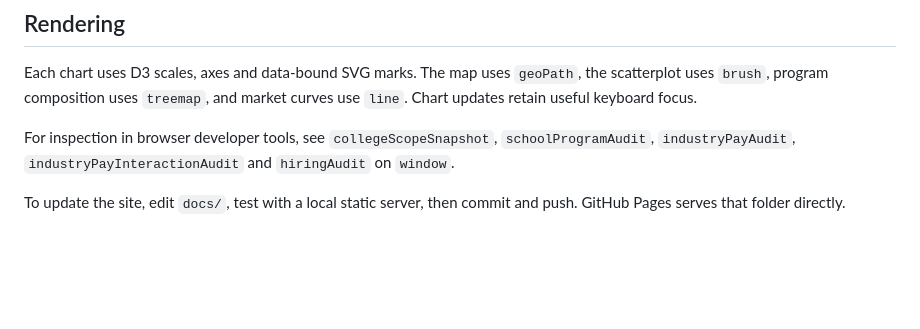
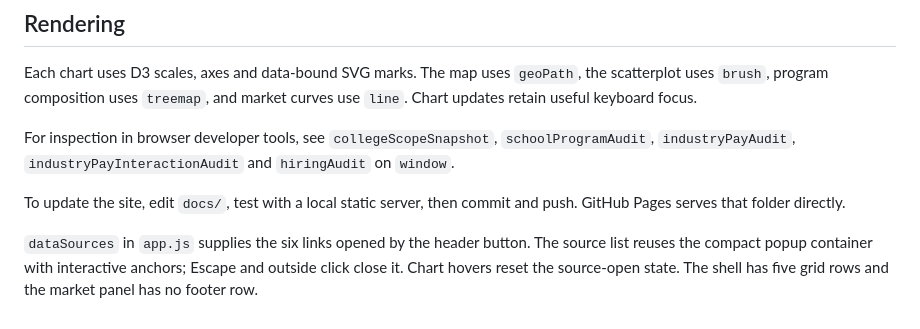
Before and after one commit to XingsuLi/college-and-career, a Markdown page: CODE_GUIDE.md, the part around the change. Rendered like a GitHub page; blank space fills up the shorter version.

```diff
--- a/CODE_GUIDE.md
+++ b/CODE_GUIDE.md
@@ -57,3 +57,9 @@ For inspection in browser developer tools, see `collegeScopeSnapshot`,
 
 To update the site, edit `docs/`, test with a local static server, then commit
 and push. GitHub Pages serves that folder directly.
+
+
+`dataSources` in `app.js` supplies the six links opened by the header button.
+The source list reuses the compact popup container with interactive anchors;
+Escape and outside click close it. Chart hovers reset the source-open state.
+The shell has five grid rows and the market panel has no footer row.
```
Also changed, not shown: README.md (+5 -0 lines), preview.png, 5 other files.
